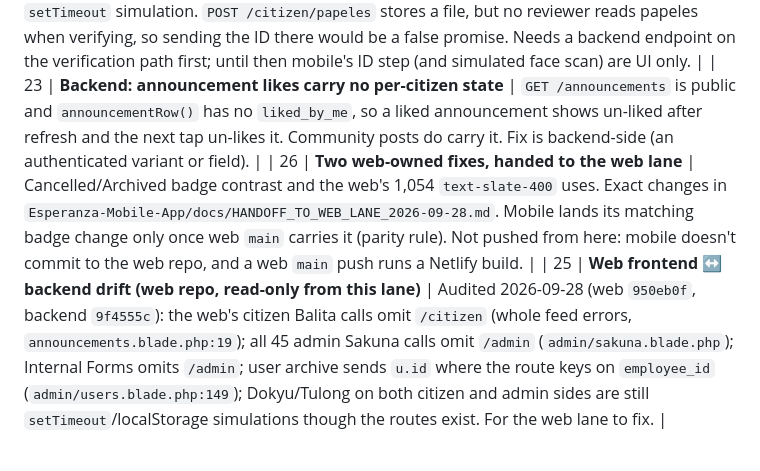
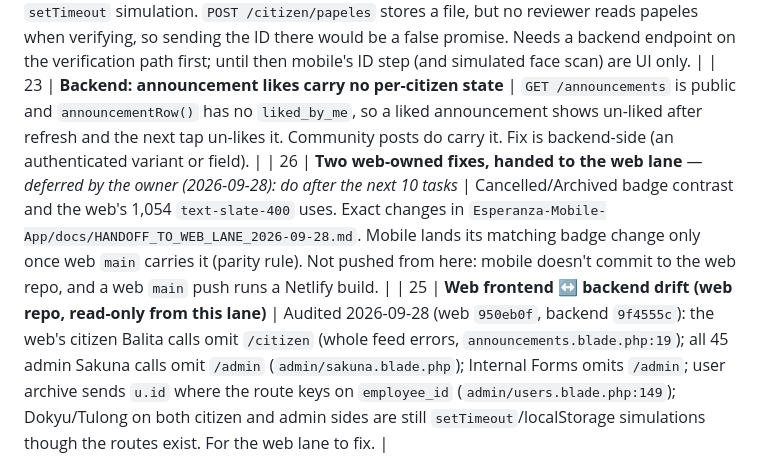
Before and after one commit to Upupapp/Esperanza-Mobile, a Markdown page: PENDING.md, the part around the change. Drawn GitHub-style.

Commit message:
PENDING: owner defers the web contrast handoff until after the next 10 tasks
Co-Authored-By: Claude Opus 5.5 <noreply@anthropic.com>
Claude-Session: https://claude.ai/code/session_01Fni2Fg28oZUWDfdXKUmmh9

```diff
--- a/PENDING.md
+++ b/PENDING.md
@@ -34,7 +34,7 @@ item, move it to **Done** with its commit — do not delete it, so the arc stays
 
 | 21 | **Registration collects an ID that nothing can receive** — backend/owner decision | Checked against esperanza-backend `9f4555c` (2026-09-28). `POST /auth/citizen/register` takes no file, the admin verification queue (`CitizenVerificationController::show`) shows no documents, and the web app's own "Verify Valid ID" (`citizen/profile.blade.php:23`) is a `setTimeout` simulation. `POST /citizen/papeles` stores a file, but no reviewer reads papeles when verifying, so sending the ID there would be a false promise. Needs a backend endpoint on the verification path first; until then mobile's ID step (and simulated face scan) are UI only. |
 | 23 | **Backend: announcement likes carry no per-citizen state** | `GET /announcements` is public and `announcementRow()` has no `liked_by_me`, so a liked announcement shows un-liked after refresh and the next tap un-likes it. Community posts do carry it. Fix is backend-side (an authenticated variant or field). |
-| 26 | **Two web-owned fixes, handed to the web lane** | Cancelled/Archived badge contrast and the web's 1,054 `text-slate-400` uses. Exact changes in `Esperanza-Mobile-App/docs/HANDOFF_TO_WEB_LANE_2026-09-28.md`. Mobile lands its matching badge change only once web `main` carries it (parity rule). Not pushed from here: mobile doesn't commit to the web repo, and a web `main` push runs a Netlify build. |
+| 26 | **Two web-owned fixes, handed to the web lane** — *deferred by the owner (2026-09-28): do after the next 10 tasks* | Cancelled/Archived badge contrast and the web's 1,054 `text-slate-400` uses. Exact changes in `Esperanza-Mobile-App/docs/HANDOFF_TO_WEB_LANE_2026-09-28.md`. Mobile lands its matching badge change only once web `main` carries it (parity rule). Not pushed from here: mobile doesn't commit to the web repo, and a web `main` push runs a Netlify build. |
 | 25 | **Web frontend ↔ backend drift (web repo, read-only from this lane)** | Audited 2026-09-28 (web `950eb0f`, backend `9f4555c`): the web's citizen Balita calls omit `/citizen` (whole feed errors, `announcements.blade.php:19`); all 45 admin Sakuna calls omit `/admin` (`admin/sakuna.blade.php`); Internal Forms omits `/admin`; user archive sends `u.id` where the route keys on `employee_id` (`admin/users.blade.php:149`); Dokyu/Tulong on both citizen and admin sides are still `setTimeout`/localStorage simulations though the routes exist. For the web lane to fix. |
 
 ## Deferred by decision
```
